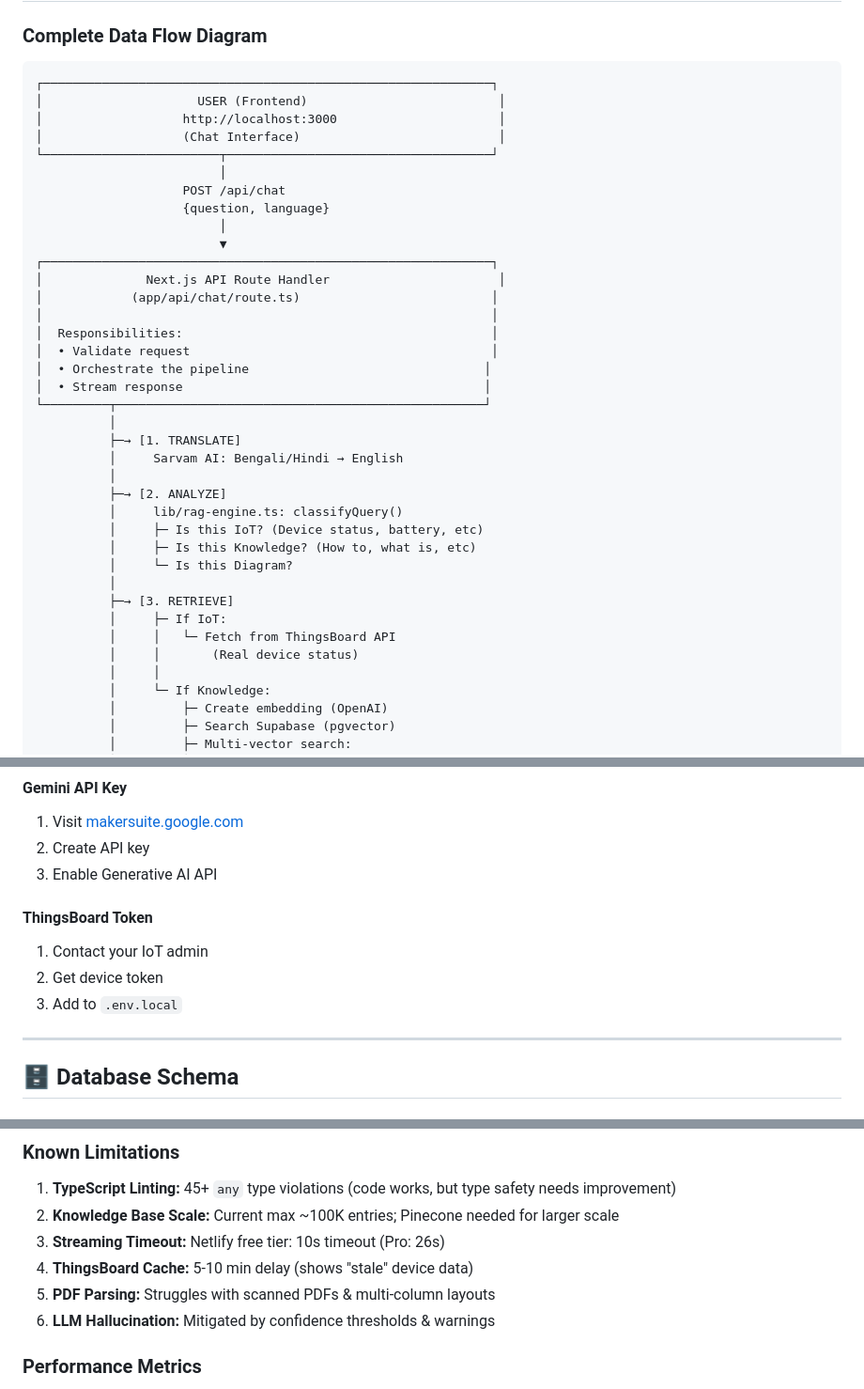
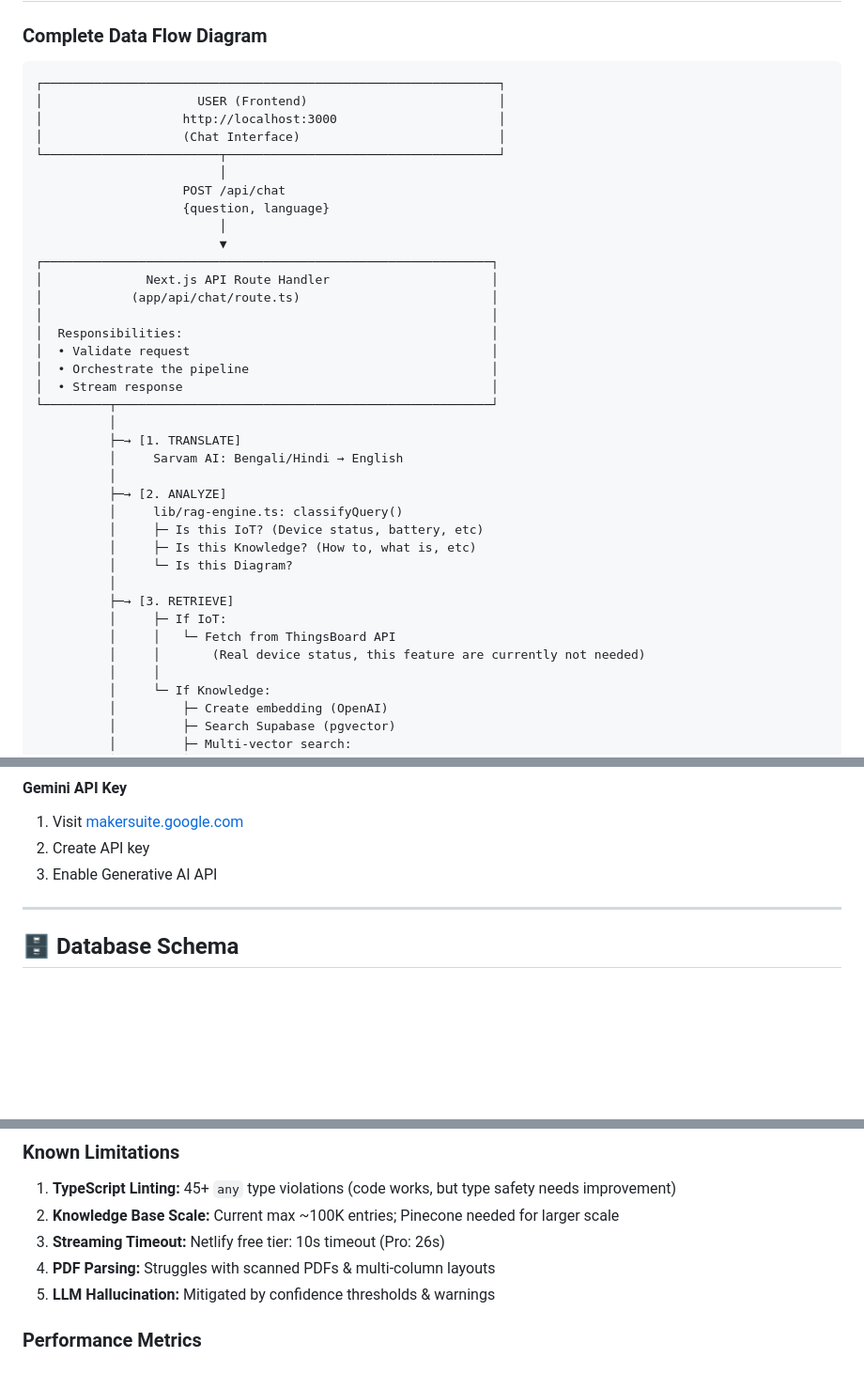
Before and after one commit to Itinerant18/Swacth360_bot, a Markdown page: README.md, 3 parts joined by grey strips. Shown at 94% size. GitHub-like rendering; blank space fills up the shorter version.

````diff
--- a/README.md
+++ b/README.md
@@ -404,25 +403,25 @@ npm                     ← Package manager
 ### **Complete Data Flow Diagram**
 
 ```
-┌─────────────────────────────────────────────────────────────┐
+┌──────────────────────────────────────────────────────────────┐
 │                     USER (Frontend)                          │
 │                   http://localhost:3000                      │
 │                   (Chat Interface)                           │
-└────────────────────────┬────────────────────────────────────┘
+└────────────────────────┬─────────────────────────────────────┘
                          │
                     POST /api/chat
                     {question, language}
                          │
                          ▼
 ┌─────────────────────────────────────────────────────────────┐
-│              Next.js API Route Handler                       │
+│              Next.js API Route Handler                      │
 │            (app/api/chat/route.ts)                          │
 │                                                             │
 │  Responsibilities:                                          │
 │  • Validate request                                         │
-│  • Orchestrate the pipeline                                │
-│  • Stream response                                         │
-└─────────┬──────────────────────────────────────────────────┘
+│  • Orchestrate the pipeline                                 │
+│  • Stream response                                          │
+└─────────┬───────────────────────────────────────────────────┘
           │
           ├─→ [1. TRANSLATE]
           │     Sarvam AI: Bengali/Hindi → English
@@ -436,7 +435,7 @@ npm                     ← Package manager
           ├─→ [3. RETRIEVE]
           │     ├─ If IoT:
           │     │   └─ Fetch from ThingsBoard API
-          │     │       (Real device status)
+          │     │       (Real device status, this feature are currently not needed)
           │     │
           │     └─ If Knowledge:
           │         ├─ Create embedding (OpenAI)
@@ -806,12 +799,6 @@ NODE_ENV=development
 1. Visit [makersuite.google.com](https://makersuite.google.com)
 2. Create API key
 3. Enable Generative AI API
-
-#### **ThingsBoard Token**
-1. Contact your IoT admin
-2. Get device token
-3. Add to `.env.local`
-
 ---
 
 ## 🗄️ Database Schema
@@ -1333,9 +1319,8 @@ const get_user_data = (userId: any) => {
 1. **TypeScript Linting:** 45+ `any` type violations (code works, but type safety needs improvement)
 2. **Knowledge Base Scale:** Current max ~100K entries; Pinecone needed for larger scale
 3. **Streaming Timeout:** Netlify free tier: 10s timeout (Pro: 26s)
-4. **ThingsBoard Cache:** 5-10 min delay (shows "stale" device data)
-5. **PDF Parsing:** Struggles with scanned PDFs & multi-column layouts
-6. **LLM Hallucination:** Mitigated by confidence thresholds & warnings
+4. **PDF Parsing:** Struggles with scanned PDFs & multi-column layouts
+5. **LLM Hallucination:** Mitigated by confidence thresholds & warnings
 
 ### **Performance Metrics**
 - **Chat Response Time:** 2-5 seconds (typical)
````
Also changed, not shown: other parts of README.md (+4 -12 lines).
